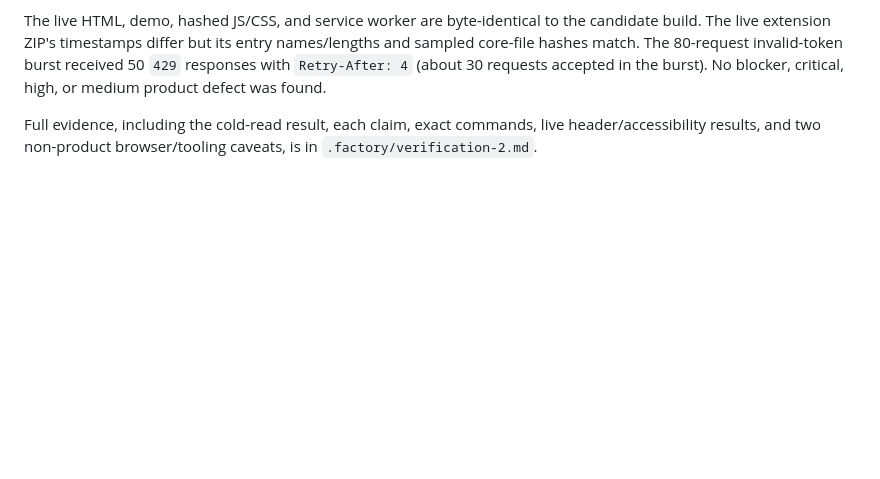
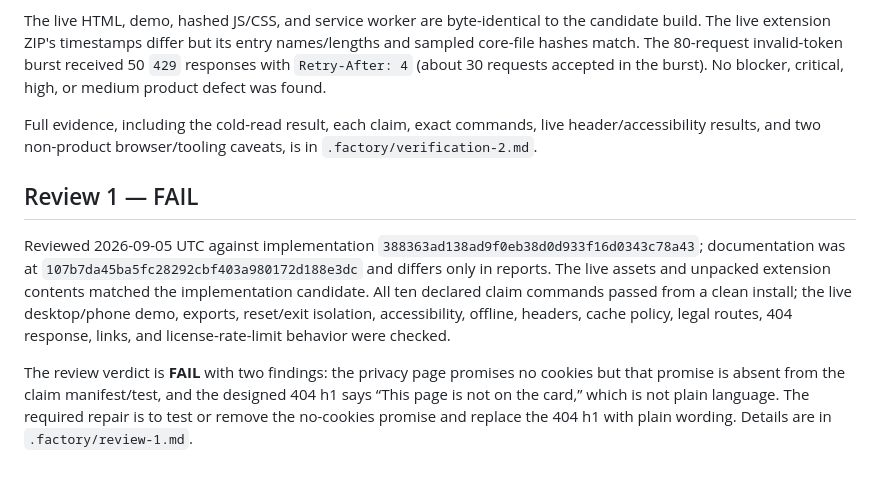
Before and after one commit to B-Divyesh/sf-recipe-source-card, a Markdown page: .factory/handoff.md, the part around the change. Drawn GitHub-style; blank space fills up the shorter version.

Commit message:
docs: record strict review fail

```diff
--- a/.factory/handoff.md
+++ b/.factory/handoff.md
@@ -137,3 +137,9 @@ burst). No blocker, critical, high, or medium product defect was found.
 Full evidence, including the cold-read result, each claim, exact commands,
 live header/accessibility results, and two non-product browser/tooling caveats,
 is in `.factory/verification-2.md`.
+
+## Review 1 — FAIL
+
+Reviewed 2026-09-05 UTC against implementation `388363ad138ad9f0eb38d0d933f16d0343c78a43`; documentation was at `107b7da45ba5fc28292cbf403a980172d188e3dc` and differs only in reports. The live assets and unpacked extension contents matched the implementation candidate. All ten declared claim commands passed from a clean install; the live desktop/phone demo, exports, reset/exit isolation, accessibility, offline, headers, cache policy, legal routes, 404 response, links, and license-rate-limit behavior were checked.
+
+The review verdict is **FAIL** with two findings: the privacy page promises no cookies but that promise is absent from the claim manifest/test, and the designed 404 h1 says “This page is not on the card,” which is not plain language. The required repair is to test or remove the no-cookies promise and replace the 404 h1 with plain wording. Details are in `.factory/review-1.md`.
```
Also changed, not shown: .factory/review-1.md (added, +153 -0 lines).
